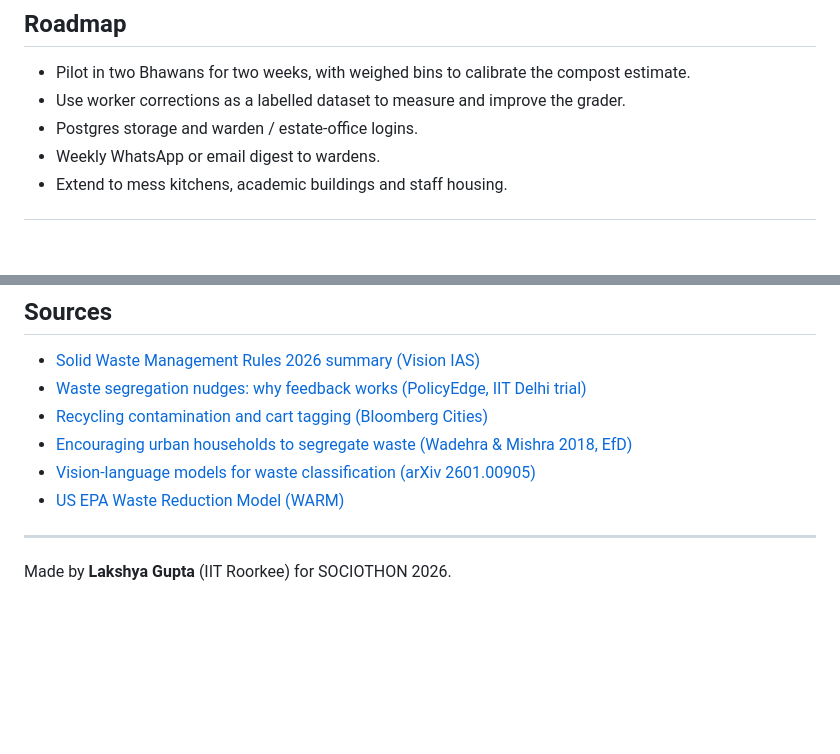
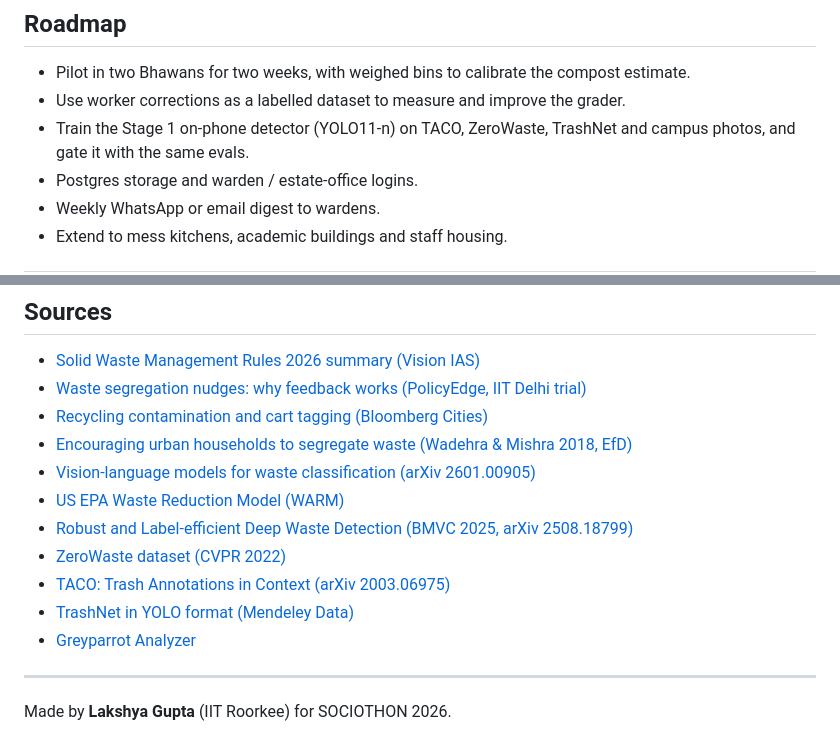
Before and after one commit to Lakshya44444/safe, a Markdown page: README.md, 2 parts joined by grey strips. GitHub-like rendering; blank space fills up the shorter version.

```diff
--- a/README.md
+++ b/README.md
@@ -675,6 +711,7 @@ Dockerfile, docker-compose.yml, render.yaml, render-full.yaml
 
 - Pilot in two Bhawans for two weeks, with weighed bins to calibrate the compost estimate.
 - Use worker corrections as a labelled dataset to measure and improve the grader.
+- Train the Stage 1 on-phone detector (YOLO11-n) on TACO, ZeroWaste, TrashNet and campus photos, and gate it with the same evals.
 - Postgres storage and warden / estate-office logins.
 - Weekly WhatsApp or email digest to wardens.
 - Extend to mess kitchens, academic buildings and staff housing.
@@ -689,6 +726,11 @@ Dockerfile, docker-compose.yml, render.yaml, render-full.yaml
 - [Encouraging urban households to segregate waste (Wadehra & Mishra 2018, EfD)](https://www.efdinitiative.org/publications/encouraging-urban-households-segregate-waste-they-generate-insights-field-experiment)
 - [Vision-language models for waste classification (arXiv 2601.00905)](https://arxiv.org/abs/2601.00905)
 - [US EPA Waste Reduction Model (WARM)](https://www.epa.gov/warm)
+- [Robust and Label-efficient Deep Waste Detection (BMVC 2025, arXiv 2508.18799)](https://arxiv.org/abs/2508.18799)
+- [ZeroWaste dataset (CVPR 2022)](https://openaccess.thecvf.com/content/CVPR2022/html/Bashkirova_ZeroWaste_Dataset_Towards_Deformable_Object_Segmentation_in_Cluttered_Scenes_CVPR_2022_paper.html)
+- [TACO: Trash Annotations in Context (arXiv 2003.06975)](https://arxiv.org/abs/2003.06975)
+- [TrashNet in YOLO format (Mendeley Data)](https://data.mendeley.com/datasets/f6y37w8hxb/1)
+- [Greyparrot Analyzer](https://www.greyparrot.ai/product)
 
 ---
 
```
Also changed, not shown: other parts of README.md (+36 -0 lines).
